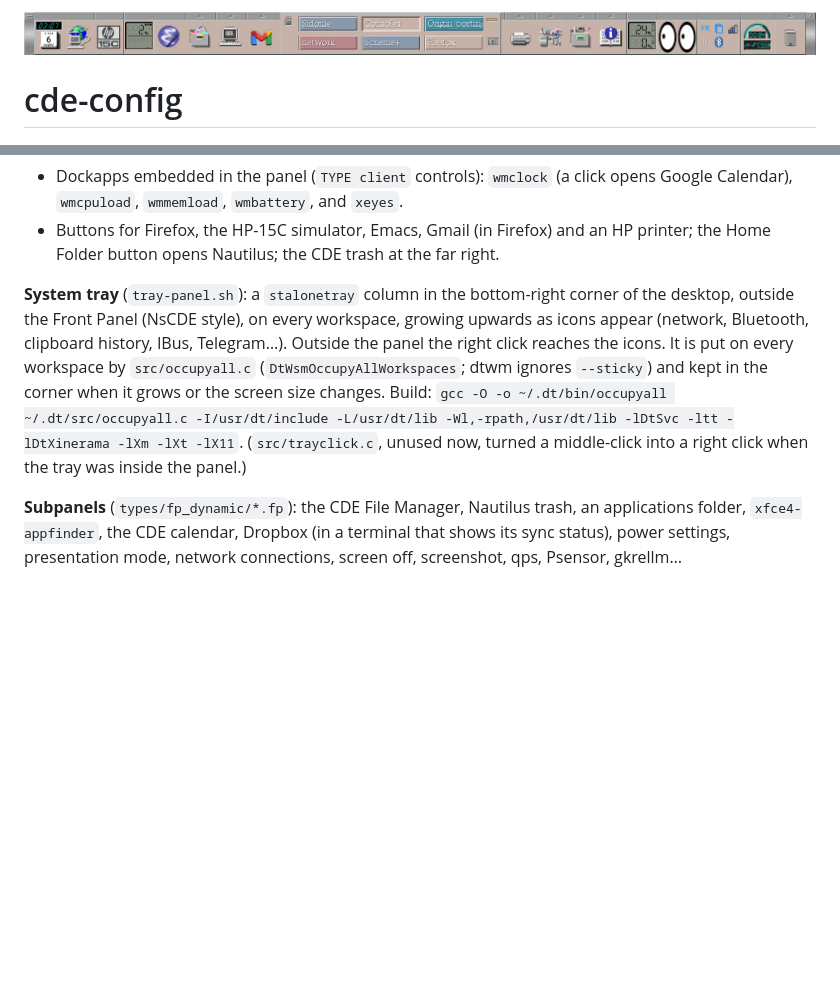
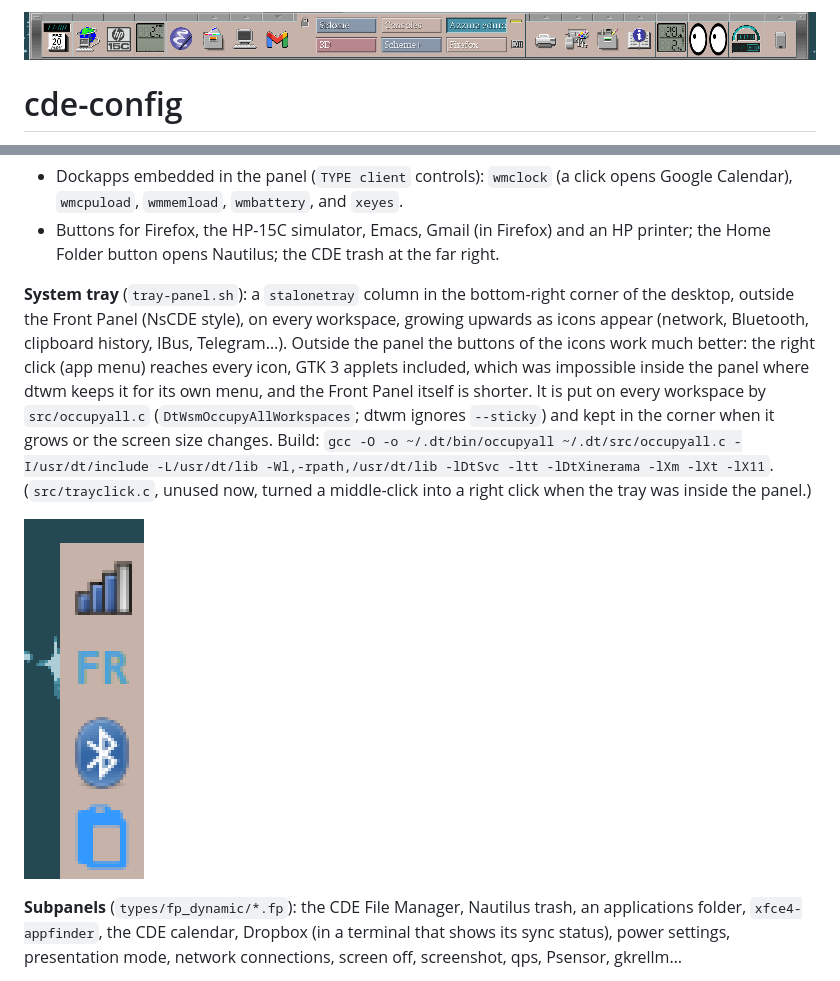
Before and after one commit to damien-mattei/cde-config, a Markdown page: README.md, 2 parts joined by grey strips. Rendered like a GitHub page; pictures changed too: doc/front-panel.png, doc/tray-corner.png (added); blank space fills up the shorter version.

Commit message:
README : nouvelle capture du panneau et de la zone de notification en coin
Co-Authored-By: Claude Sonnet 5.5 <noreply@anthropic.com>

```diff
--- a/README.md
+++ b/README.md
@@ -18,13 +18,18 @@ My personal **CDE** (Common Desktop Environment) setup on Ubuntu: the contents o
 **System tray** (`tray-panel.sh`): a `stalonetray` column in the bottom-right corner
 of the desktop, outside the Front Panel (NsCDE style), on every workspace, growing
 upwards as icons appear (network, Bluetooth, clipboard history, IBus, Telegram…).
-Outside the panel the right click reaches the icons. It is put on every workspace
+Outside the panel the buttons of the icons work much better: the right click
+(app menu) reaches every icon, GTK 3 applets included, which was impossible inside the
+panel where dtwm keeps it for its own menu, and the Front Panel itself is shorter.
+It is put on every workspace
 by `src/occupyall.c` (`DtWsmOccupyAllWorkspaces`; dtwm ignores `--sticky`) and kept
 in the corner when it grows or the screen size changes. Build:
 `gcc -O -o ~/.dt/bin/occupyall ~/.dt/src/occupyall.c -I/usr/dt/include -L/usr/dt/lib
 -Wl,-rpath,/usr/dt/lib -lDtSvc -ltt -lDtXinerama -lXm -lXt -lX11`.
 (`src/trayclick.c`, unused now, turned a middle-click into a right click when the
 tray was inside the panel.)
+
+![The system tray in the bottom-right corner: network, keyboard layout, Bluetooth, clipboard](doc/tray-corner.png)
 
 **Subpanels** (`types/fp_dynamic/*.fp`): the CDE File Manager, Nautilus trash, an applications
 folder, `xfce4-appfinder`, the CDE calendar, Dropbox (in a terminal that shows its
```
